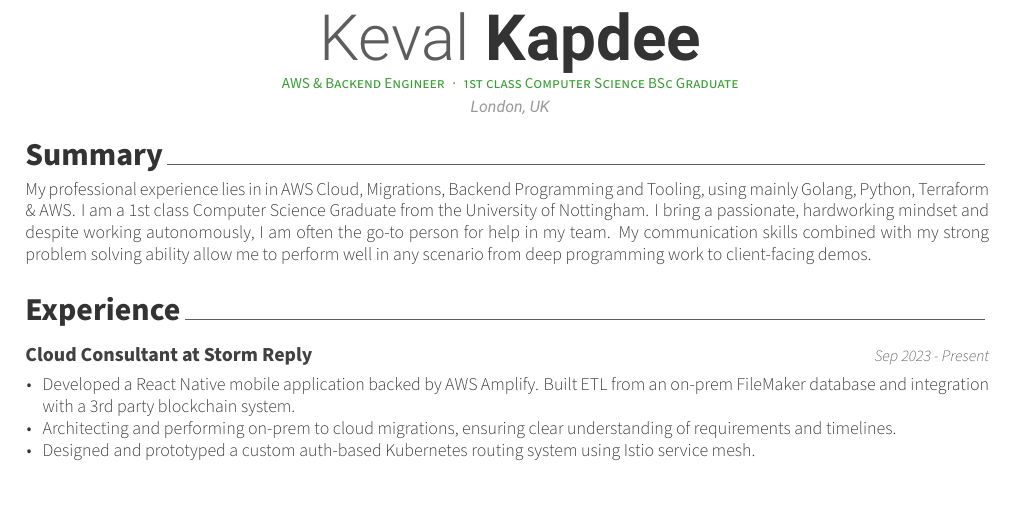
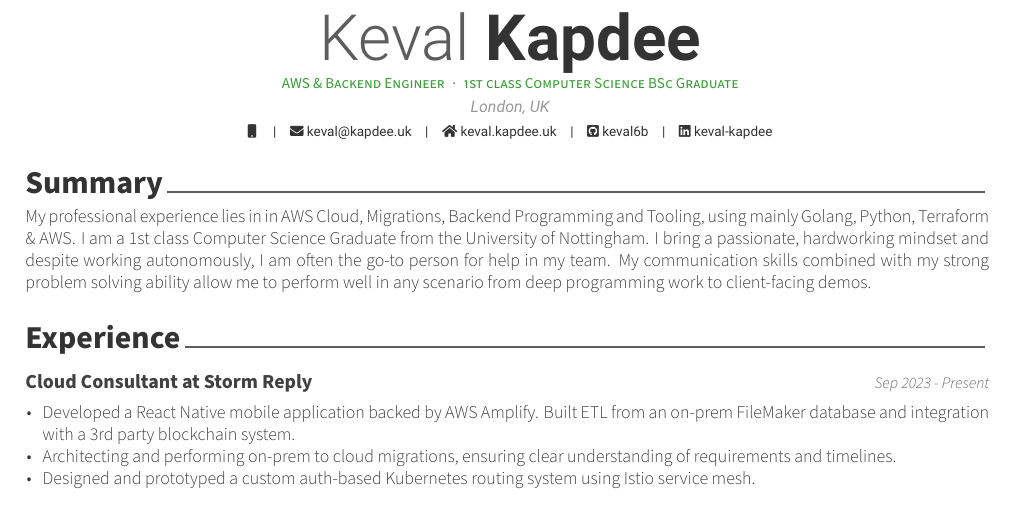
Before and after one commit to keval6b/cv, a LaTeX CV (keval-kapdee-cv.tex): part of page 1 of 2, cut so that both start at the same text. Compiled offline with XeLaTeX.

Commit message:
revert 2e2e7371a9e4292f7145eb96cc4becacbf1e0991
revert Started cloud gateway

```diff
--- a/keval-kapdee-cv.tex
+++ b/keval-kapdee-cv.tex
@@ -14,6 +14,12 @@
 \name{Keval}{Kapdee}
 \position{AWS \& Backend Engineer{\enskip\cdotp\enskip}1st class Computer Science BSc Graduate}
 \address{London, UK}
+
+\mobile{}
+\email{keval@kapdee.uk}
+\homepage{keval.kapdee.uk}
+\github{keval6b}
+\linkedin{keval-kapdee}
 
 \usepackage{lastpage}
 
```
